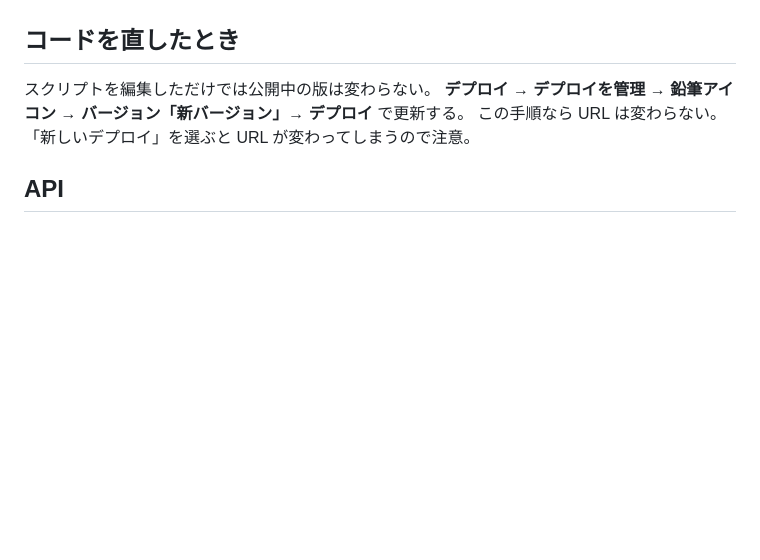
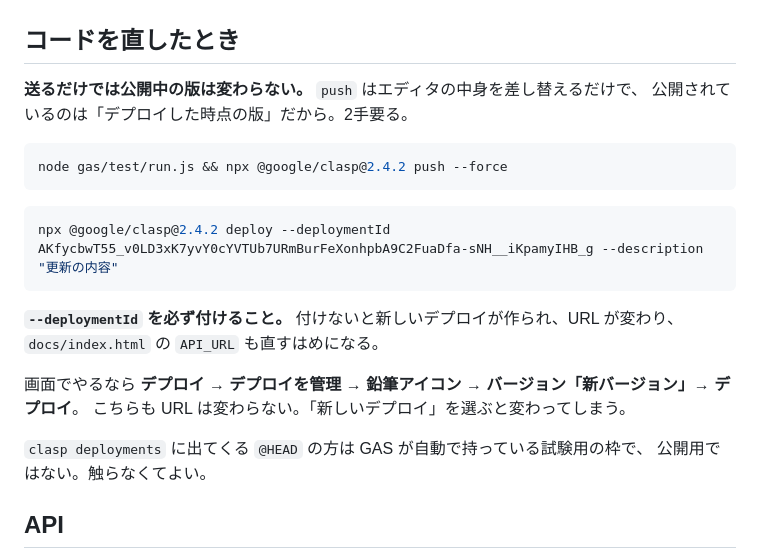
Before and after one commit to azumajinan/marutuke, a Markdown page: gas/README.md, the part around the change. Drawn GitHub-style; blank space fills up the shorter version.

Commit message:
更新の手順を実際のデプロイIDで書き直す
push だけでは公開版が変わらないこと、--deploymentId を付けないと
URL が変わって API_URL の直しが要ることを明記した。

Co-Authored-By: Claude Opus 5 <noreply@anthropic.com>

````diff
--- a/gas/README.md
+++ b/gas/README.md
@@ -142,9 +142,25 @@ URL を入れたあとでも、末尾に `?demo=1` を付ければデモとし
 
 ## コードを直したとき
 
-スクリプトを編集しただけでは公開中の版は変わらない。
-**デプロイ → デプロイを管理 → 鉛筆アイコン → バージョン「新バージョン」→ デプロイ** で更新する。
-この手順なら URL は変わらない。「新しいデプロイ」を選ぶと URL が変わってしまうので注意。
+**送るだけでは公開中の版は変わらない。** `push` はエディタの中身を差し替えるだけで、
+公開されているのは「デプロイした時点の版」だから。2手要る。
+
+```bash
+node gas/test/run.js && npx @google/clasp@2.4.2 push --force
+```
+
+```bash
+npx @google/clasp@2.4.2 deploy --deploymentId AKfycbwT55_v0LD3xK7yvY0cYVTUb7URmBurFeXonhpbA9C2FuaDfa-sNH__iKpamyIHB_g --description "更新の内容"
+```
+
+**`--deploymentId` を必ず付けること。** 付けないと新しいデプロイが作られ、URL が変わり、
+`docs/index.html` の `API_URL` も直すはめになる。
+
+画面でやるなら **デプロイ → デプロイを管理 → 鉛筆アイコン → バージョン「新バージョン」→ デプロイ**。
+こちらも URL は変わらない。「新しいデプロイ」を選ぶと変わってしまう。
+
+`clasp deployments` に出てくる `@HEAD` の方は GAS が自動で持っている試験用の枠で、
+公開用ではない。触らなくてよい。
 
 ## API
 
````
